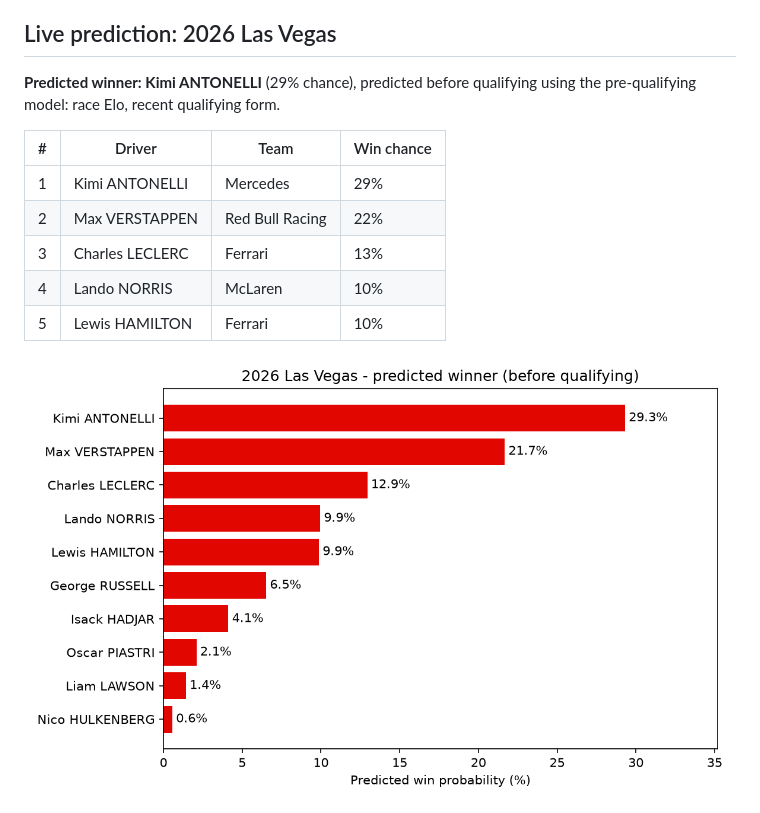
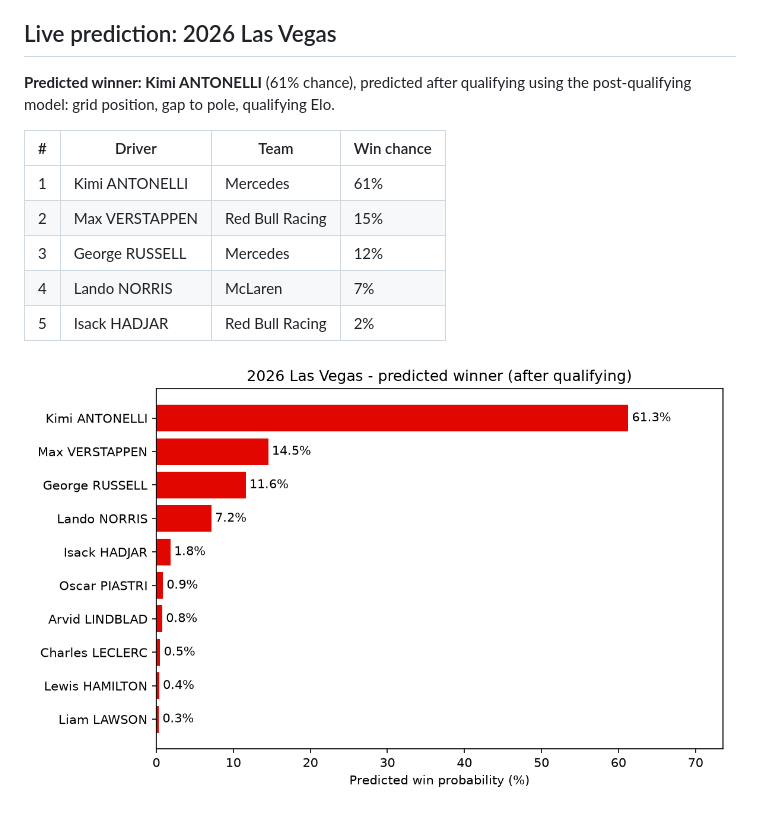
Before and after one commit to gurjeevansatnam/f1-race-performance-predictor, a Markdown page: README.md, the part around one of its changes. Drawn GitHub-style; pictures changed too: results/live_prediction.png.

Commit message:
Update live prediction

```diff
--- a/README.md
+++ b/README.md
@@ -16,15 +16,15 @@ The prediction below updates itself every race weekend. A GitHub Actions job pul
 <!-- LIVE-PREDICTION:START -->
 ## Live prediction: 2026 Las Vegas
 
-**Predicted winner: Kimi ANTONELLI** (29% chance), predicted before qualifying using the pre-qualifying model: race Elo, recent qualifying form.
+**Predicted winner: Kimi ANTONELLI** (61% chance), predicted after qualifying using the post-qualifying model: grid position, gap to pole, qualifying Elo.
 
 | # | Driver | Team | Win chance |
 |---|---|---|---|
-| 1 | Kimi ANTONELLI | Mercedes | 29% |
-| 2 | Max VERSTAPPEN | Red Bull Racing | 22% |
-| 3 | Charles LECLERC | Ferrari | 13% |
-| 4 | Lando NORRIS | McLaren | 10% |
-| 5 | Lewis HAMILTON | Ferrari | 10% |
+| 1 | Kimi ANTONELLI | Mercedes | 61% |
+| 2 | Max VERSTAPPEN | Red Bull Racing | 15% |
+| 3 | George RUSSELL | Mercedes | 12% |
+| 4 | Lando NORRIS | McLaren | 7% |
+| 5 | Isack HADJAR | Red Bull Racing | 2% |
 
 ![Live prediction](results/live_prediction.png)
 
```
Also changed, not shown: other parts of README.md (+1 -1 lines), 3 other files.
